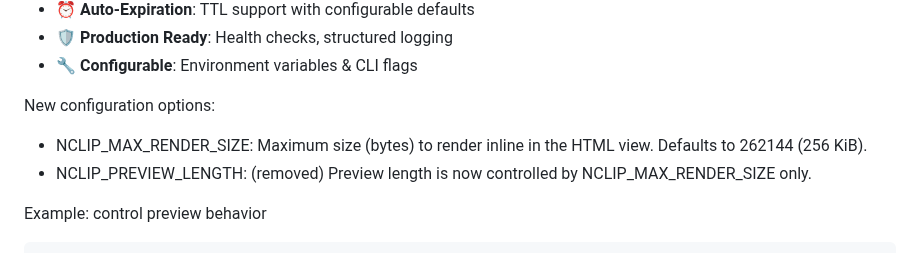
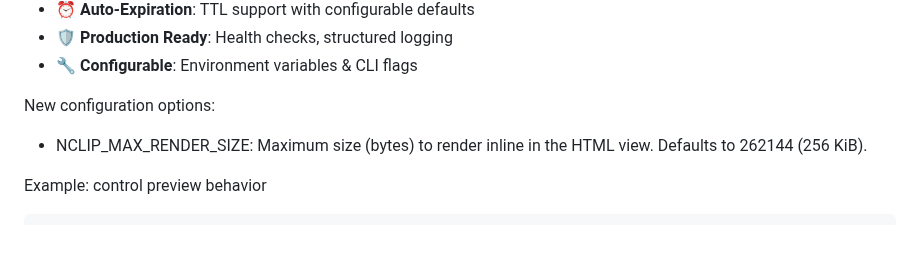
Before and after one commit to johnwmail/nclip, a Markdown page: README.md, the part around the change. Rendered like a GitHub page.

Commit message:
chore(docs): remove residual NCLIP_PREVIEW_LENGTH references

```diff
--- a/README.md
+++ b/README.md
@@ -44,7 +44,7 @@ nclip is a versatile clipboard app that accepts content via:
 New configuration options:
 
 - NCLIP_MAX_RENDER_SIZE: Maximum size (bytes) to render inline in the HTML view. Defaults to 262144 (256 KiB).
-- NCLIP_PREVIEW_LENGTH: (removed) Preview length is now controlled by NCLIP_MAX_RENDER_SIZE only.
+
 
 Example: control preview behavior
 
```
